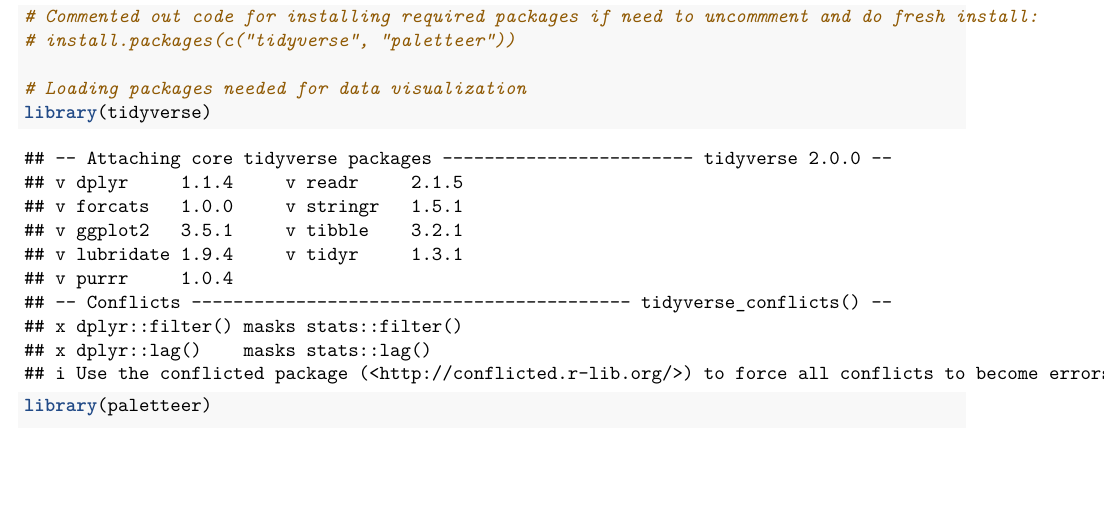
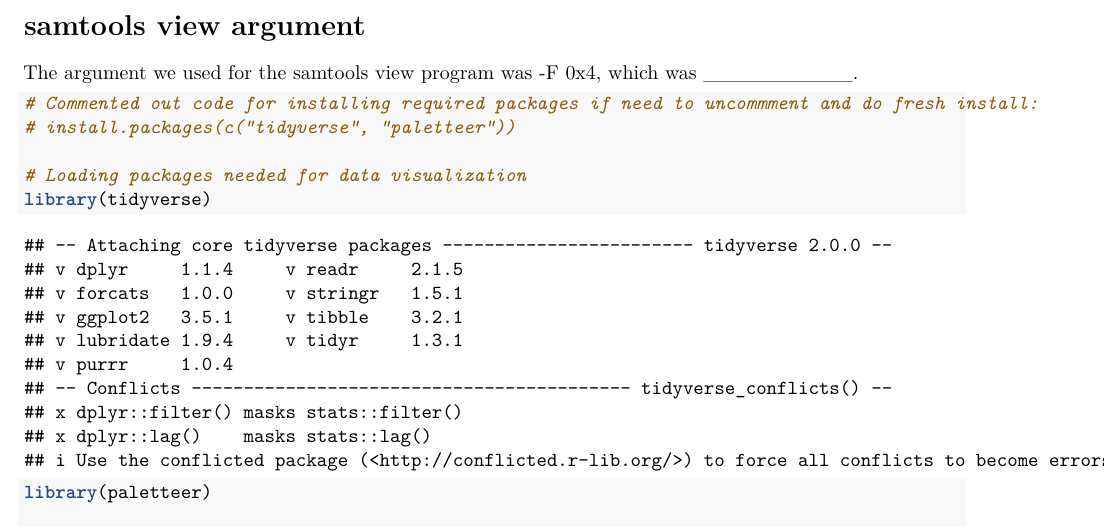
Before and after one commit to sjcullinan/BINF8960_Capstone, an R Markdown document (src/Capstone_Report.Rmd): part of page 2 of 3, cut at the place of the change, the shorter picture padded with empty space. Rendered offline with R 4.5, knitr and Pandoc, then LaTeX, with nearby package versions; some code elsewhere in the file could not run offline.

Commit message:
Added section for explaining what the argument in the samtools view command is doing. Working on learning hexidecimal system, which I understand from the help documentation is key to understanding the argument, so will fill this out once I understand better.

````diff
--- a/src/Capstone_Report.Rmd
+++ b/src/Capstone_Report.Rmd
@@ -31,6 +31,9 @@ File transfers for this project were carried out via FileZilla. The code for doi
 - scp ______________ for MultiQC report on raw reads
 - scp ______________ for MultiQC report on trimmed reads
 - scp ______________ for summary file
+
+# samtools view argument
+The argument we used for the samtools view program was -F 0x4, which was __________.
 
 ```{r setup}
 # Commented out code for installing required packages if need to uncommment and do fresh install:
````
